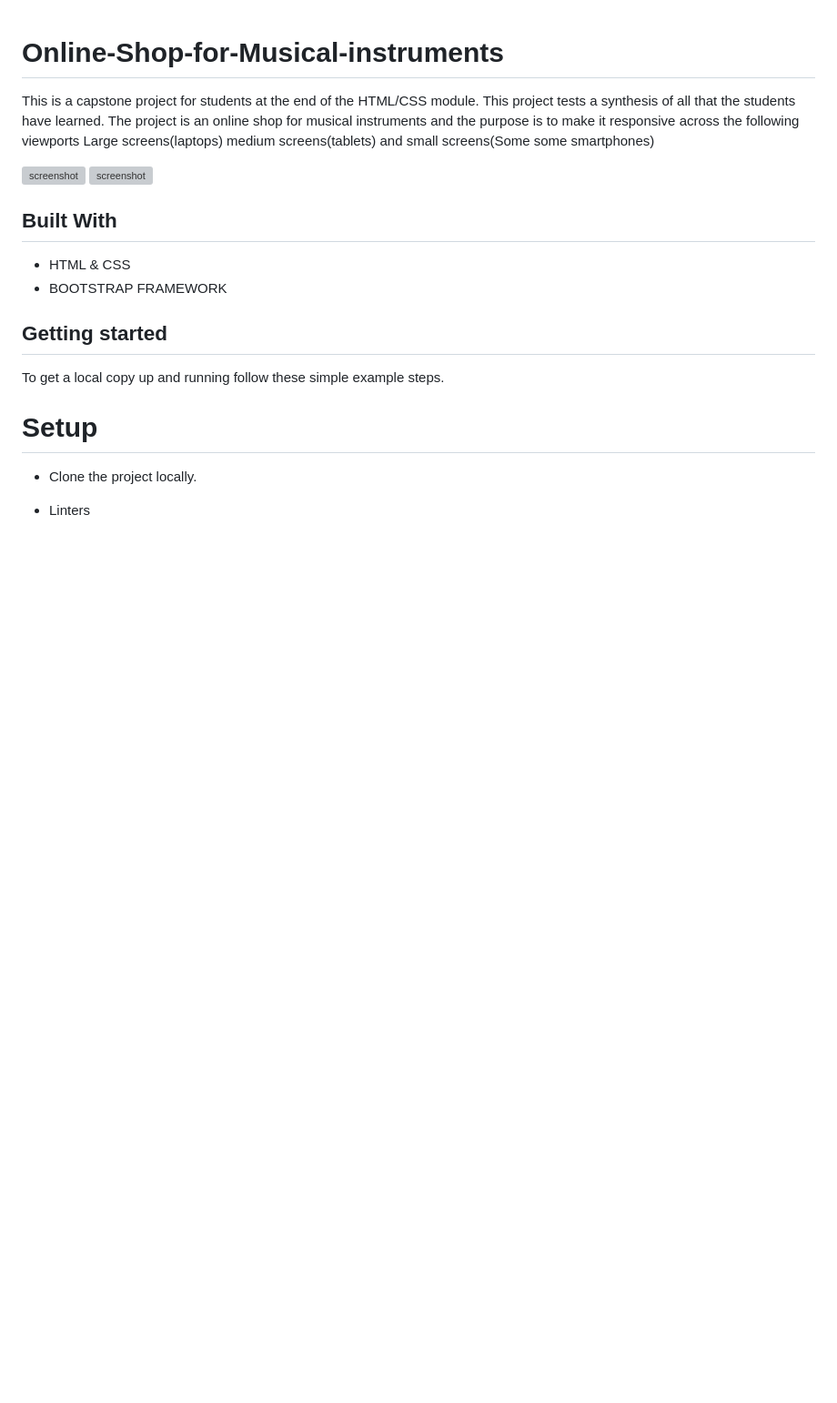
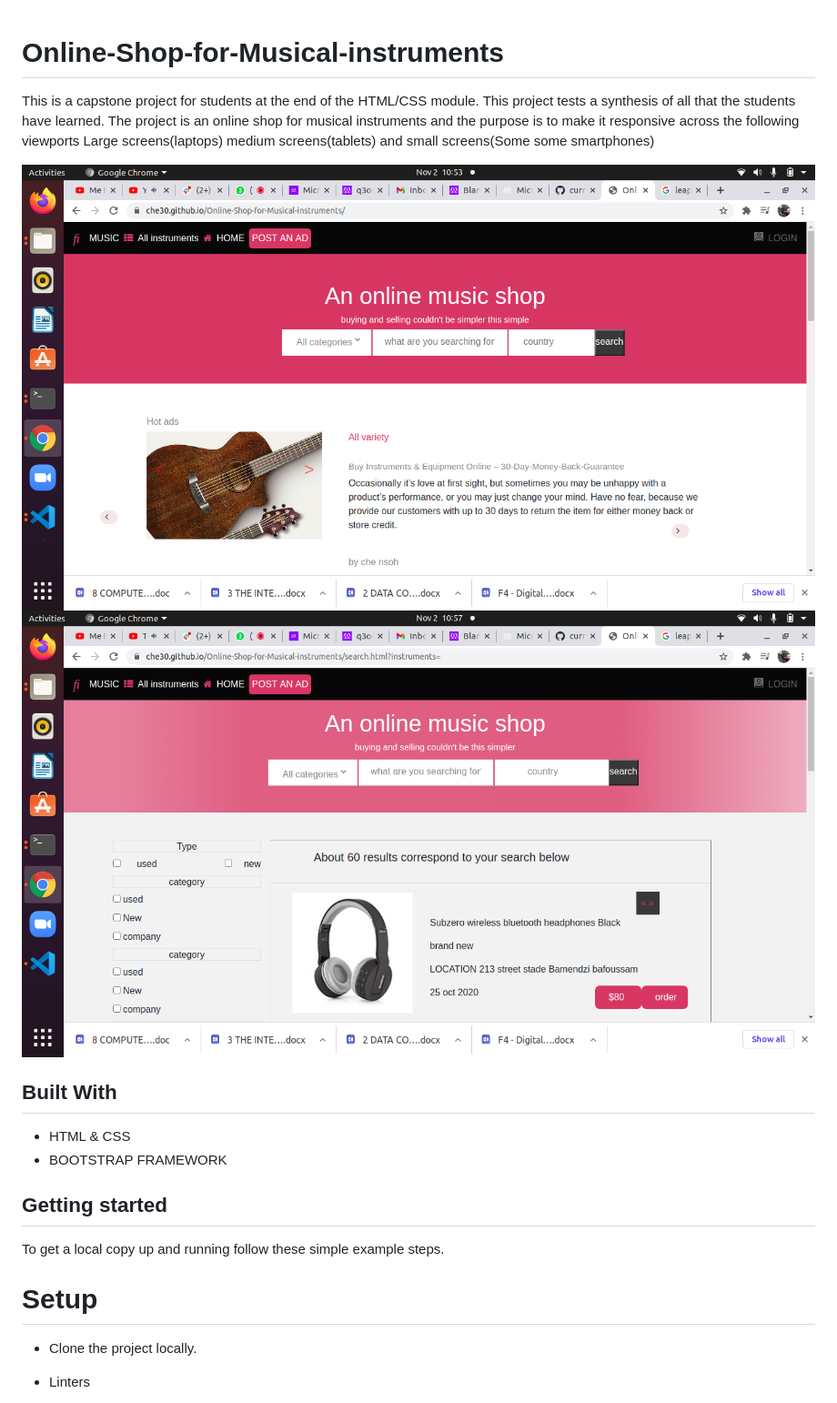
Before and after one commit to che30/Capstone-Online-Shop-for-Musical-instruments, a Markdown page: README.md, the part around the change. Shown: that part at 91% size. Rendered like a GitHub page; pictures changed too: assets/images/screenshot.png (added), assets/images/screenshot2.png (added); blank space fills up the shorter version; grey boxes are pictures that could not be loaded.

Commit message:
changed project sceenshots

```diff
--- a/README.md
+++ b/README.md
@@ -2,8 +2,8 @@
 This is a capstone project for students at the end of the HTML/CSS module. This project tests a synthesis of all that the students have learned.
  The  project is an online shop for musical instruments and the purpose is to make it responsive across the following viewports Large screens(laptops) medium screens(tablets) and small screens(Some some smartphones)
 
-![screenshot](./assets/images/shot1.png)
-![screenshot](./assets/images/short2.png)
+![screenshot](./assets/images/screenshot.png)
+![screenshot](./assets/images/screenshot2.png)
 
 ## Built With
 
```
